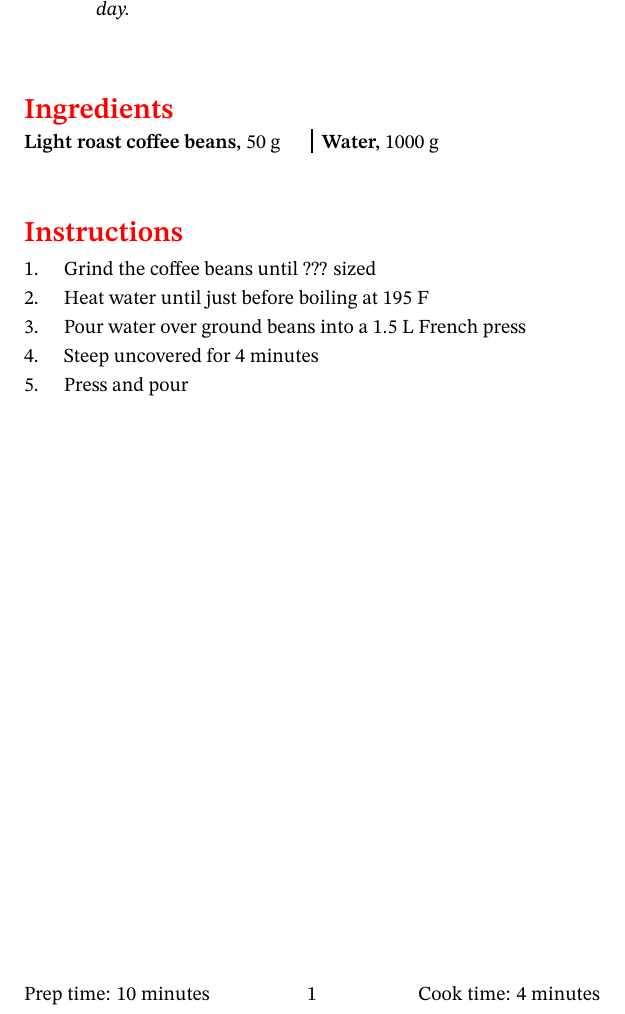
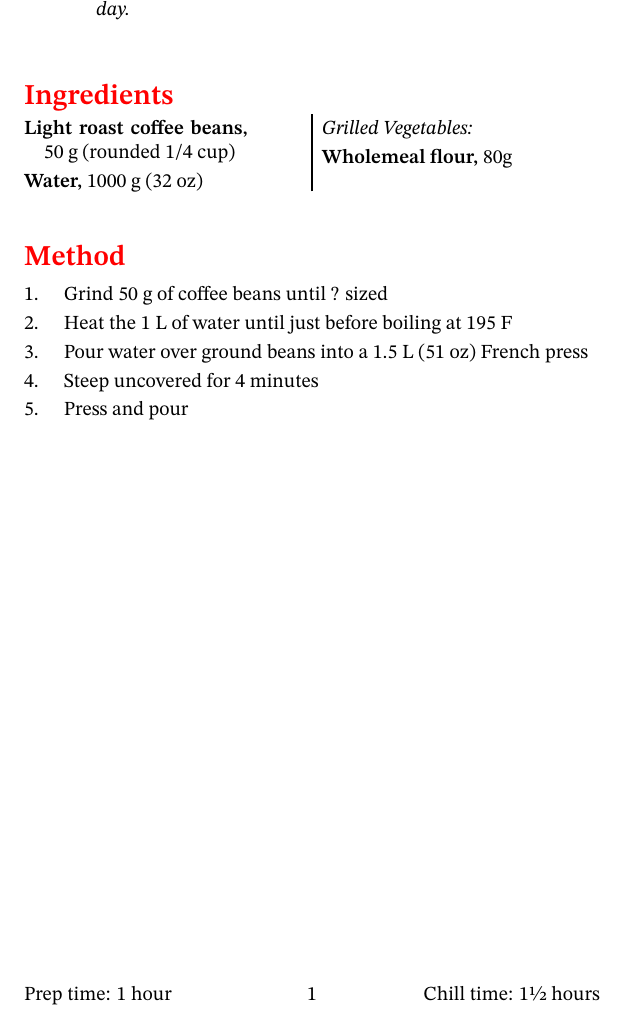
Before and after one commit to markopfell/life, a LaTeX document (work/art/cookbook/recipes/french_press.tex): part of the page, cut so that both start at the same text. Compiled offline with XeLaTeX.

Commit message:
Pretty close to the correct layout

```diff
--- a/work/art/cookbook/recipes/french_press.tex
+++ b/work/art/cookbook/recipes/french_press.tex
@@ -162,7 +162,7 @@
 \newenvironment{method}[1][]{%
     \setcounter{stepnum}{0}
     \noindent
-    {\color{red}\Large\textbf{Instructions}}%
+    {\color{red}\Large\textbf{Method}}%
     \par
     \smallskip
     \if###1##%
@@ -197,29 +197,61 @@
 
 \recipe[Voltaire reportedly drank up to 50 cups of coffee per day.]{French  Press  v10}
 \serves{2-4}
-\preptime{10 minutes}
-\cooktime[Cook time]{4 minutes}
+\preptime{1 hour}
+\cooktime[Chill time]{1½ hours}
 \dishtype{\dessert,\vegetarian}
 \dishother{\makeahead, \freeze}
 
-\vspace{1cm}
+\vspace{0.75cm}
 
 \begin{ingreds}% amount<space>ingredient; initial <.>=comment;*=column break
-50~g Light roast coffee beans
-1000~g Water
+    50~g~(rounded~1/4~cup) Light roast coffee beans
+    1000~g~(32~oz) Water
+     . Grilled Vegetables:
+     80g wholemeal flour
 \end{ingreds}
-\vspace{1cm}
+
+\vspace{0.75cm}
+
+
 \begin{method}[]
-Grind the coffee beans until ??? sized
+Grind 50 g of coffee beans until ? sized
 
-Heat water until just before boiling at 195 F
+Heat the 1 L of water until just before boiling at 195 F
 
-Pour water over ground beans into a 1.5 L French press
+Pour water over ground beans into a 1.5 L (51 oz) French press
 
 Steep uncovered for 4 minutes
 
 Press and pour
-
 \end {method}
 
 \end{document}
+
+
+%
+%\recipe[Voltaire reportedly drank up to 50 cups of coffee per day.]{French  Press  v10}
+%\serves{2-4}
+%\preptime{10 minutes}
+%\cooktime[Cook time]{4 minutes}
+%\dishtype{\dessert,\vegetarian}
+%\dishother{\makeahead, \freeze}
+%50~g Light roast coffee beans
+%1000~g Water
+%adsfasd
+%asdfasdf
+%asdfasdf
+%asdf
+%\end{ingreds}
+%\vspace{1cm}
+%\begin{method}[]
+
+%Grind 50 g of coffee beans until hmm sized
+
+%Heat the 1 L of water until just before boiling at 195 F
+
+%Pour water over ground beans into a 1.5 L (51 oz) French press
+
+%Steep uncovered for 4 minutes
+
+%Press and pour
```
